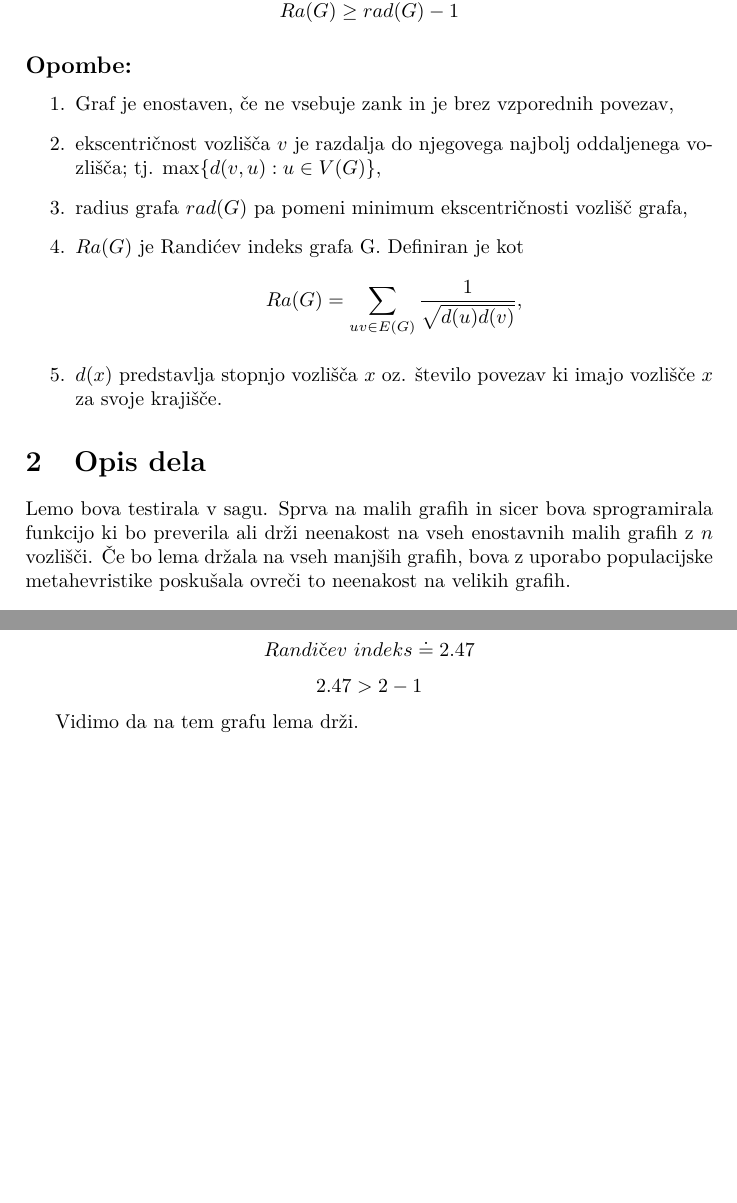
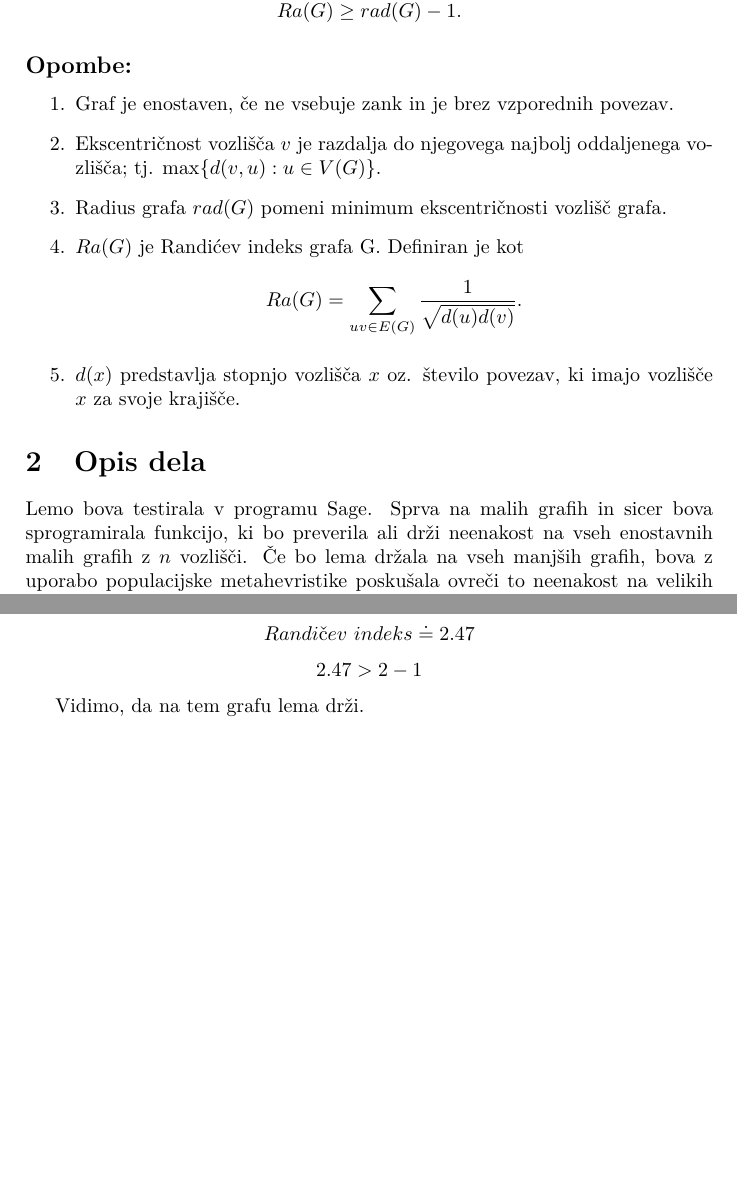
Before and after one commit to ZavbiA/Graffiti-conjecture-on-Randic-index-vs.-radius, a LaTeX document (opis_problema.tex): two parts of pages 1 and 2 of 2, joined at a grey line, cut so that both start at the same text. Compiled offline with pdfLaTeX.

Commit message:
malenkosti

```diff
--- a/opis_problema.tex
+++ b/opis_problema.tex
@@ -19,21 +19,21 @@
 \maketitle
 
 \section{Opis problema}
-Računalniški program Graffiti je postavil lemo, da za enostaven povezan graf $G=(V, E)$ velja, $$ Ra(G) \geq rad(G) -1$$
+Računalniški program Graffiti je postavil lemo, da za enostaven povezan graf $G=(V, E)$ velja, $$ Ra(G) \geq rad(G) -1.$$
 
 % Potrebno je testirati domnevo na različne načine na manjših in večjih grafih.
 % Z uporabo metahevristične populacije je potrebno preizkusiti domnevo na večjih grafih in upati na njeno ovrgbo.
 
 \subsection*{Opombe:}
 \begin{enumerate}
-\item Graf je enostaven, če ne vsebuje zank in je brez vzporednih povezav,
-\item ekscentričnost vozlišča $v$ je razdalja do njegovega najbolj oddaljenega vozlišča; tj. $\max \{d(v,u) : u \in V(G) \}$,
+\item Graf je enostaven, če ne vsebuje zank in je brez vzporednih povezav.
+\item Ekscentričnost vozlišča $v$ je razdalja do njegovega najbolj oddaljenega vozlišča; tj. $\max \{d(v,u) : u \in V(G) \}$.
 %$rad(G)$ je radius grafa; tj. minimum ekscentričnosti vozlišč grafa.
-\item radius grafa $rad(G)$ pa pomeni minimum ekscentričnosti vozlišč grafa,
+\item Radius grafa $rad(G)$ pomeni minimum ekscentričnosti vozlišč grafa.
 \item
 $Ra(G)$ je Randićev indeks grafa G. Definiran je kot
-$$Ra(G) = \sum_{uv \in E(G)} \frac{1}{\sqrt{d(u) d(v)}},$$
-\item $d(x)$ predstavlja stopnjo vozlišča $x$ oz. število povezav ki imajo vozlišče $x$ za svoje krajišče.
+$$Ra(G) = \sum_{uv \in E(G)} \frac{1}{\sqrt{d(u) d(v)}}.$$
+\item $d(x)$ predstavlja stopnjo vozlišča $x$ oz. število povezav, ki imajo vozlišče $x$ za svoje krajišče.
 \end{enumerate}
 
 %Računalniški program $Graffiti$ nam je postavil naslednjo lemo.
@@ -42,7 +42,7 @@
 
 \section{Opis dela}
 
-Lemo bova testirala v sagu. Sprva na malih grafih in sicer bova sprogramirala funkcijo ki bo preverila ali drži neenakost na vseh enostavnih malih grafih z $n$ vozlišči. Če bo lema držala na vseh manjših grafih, bova z uporabo populacijske metahevristike poskušala ovreči to neenakost na velikih grafih.
+Lemo bova testirala v programu Sage. Sprva na malih grafih in sicer bova sprogramirala funkcijo, ki bo preverila ali drži neenakost na vseh enostavnih malih grafih z $n$ vozlišči. Če bo lema držala na vseh manjših grafih, bova z uporabo populacijske metahevristike poskušala ovreči to neenakost na velikih grafih.
 
 \section{Primer}
 
@@ -54,7 +54,7 @@
 $$Randičev \ indeks \doteq 2.47$$
 $$2.47 > 2 - 1$$
 
-Vidimo da na tem grafu lema drži.
+Vidimo, da na tem grafu lema drži.
 
 
 
```
Also changed, not shown: opis_problema.pdf, 1 other file.
